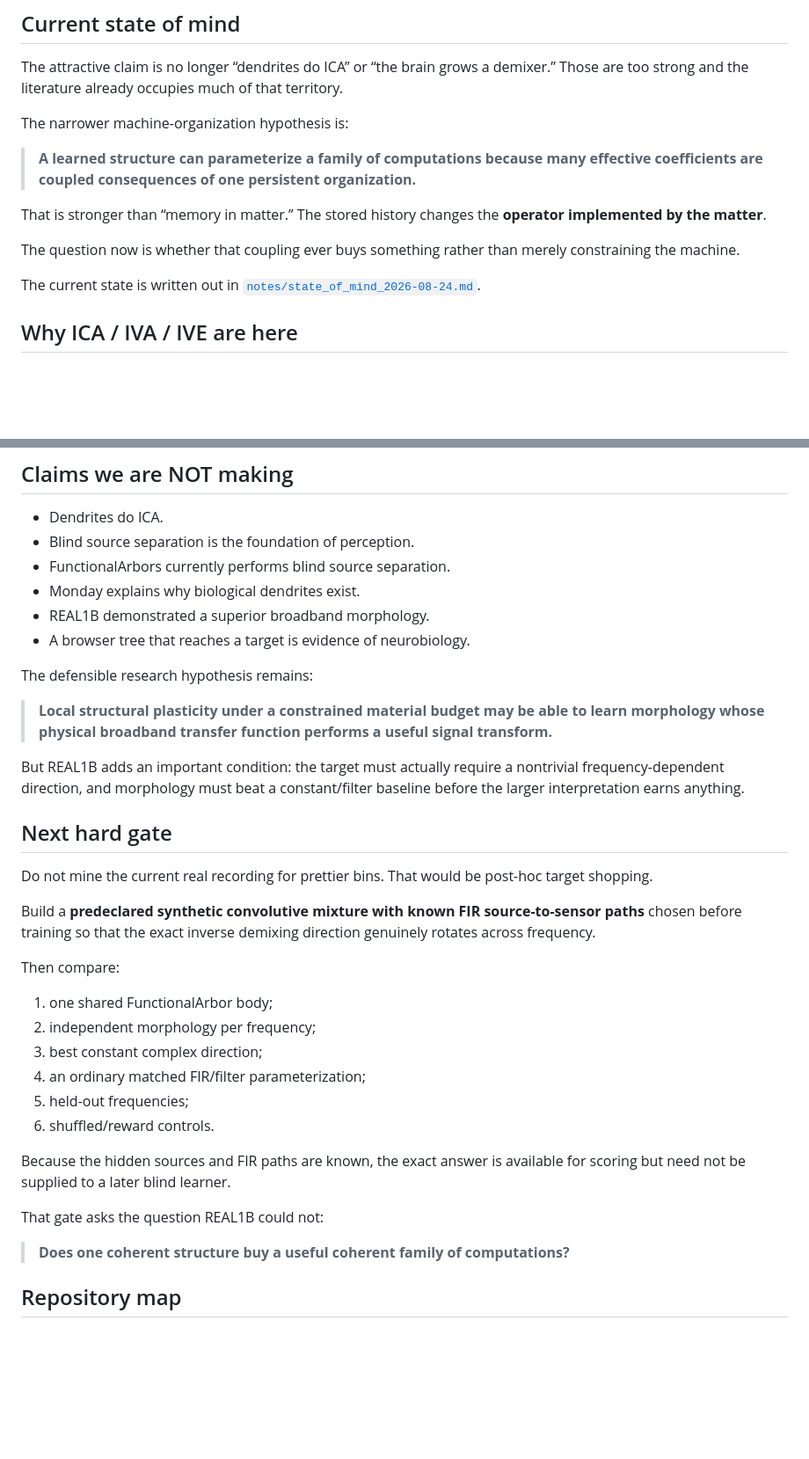
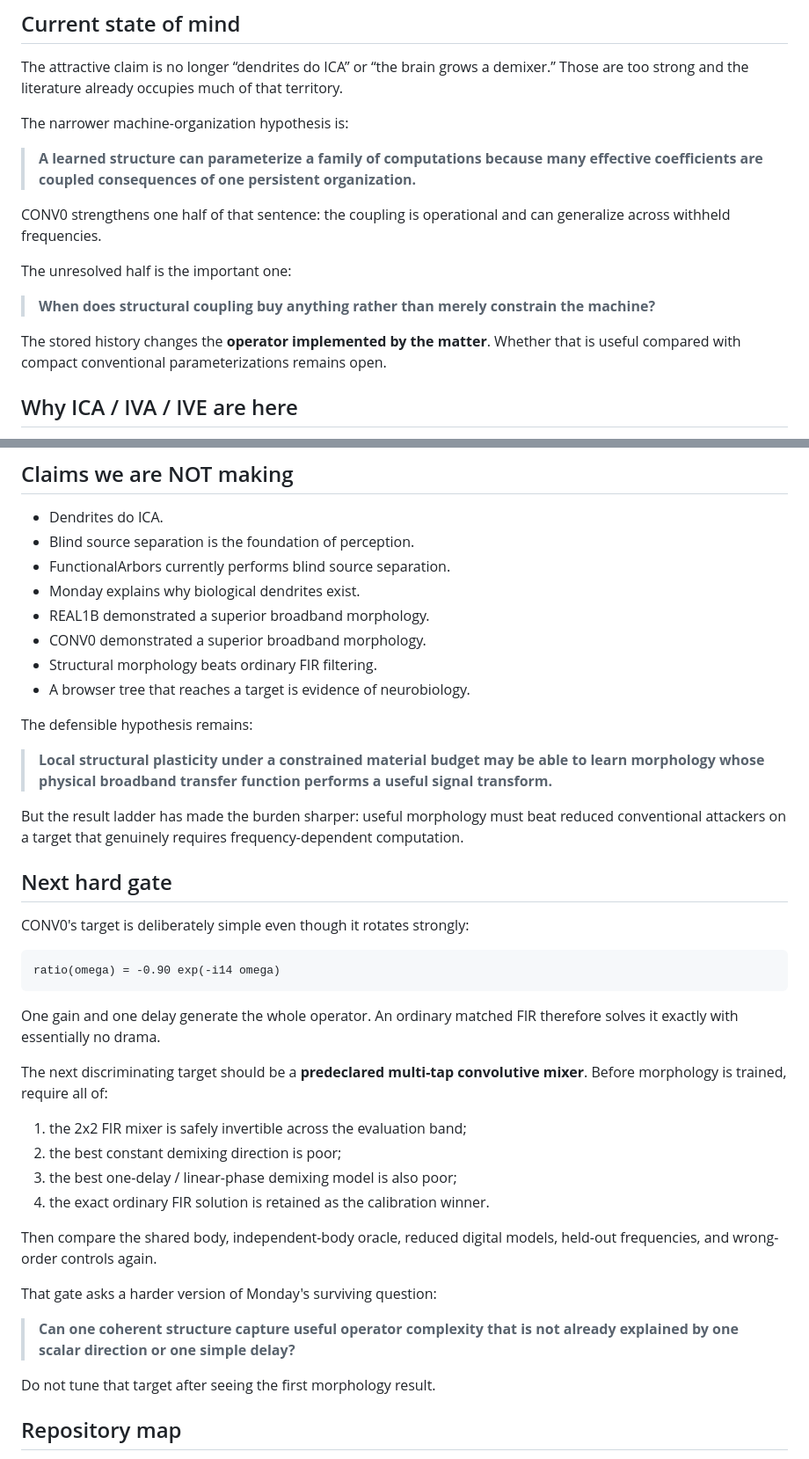
Before and after one commit to anttiluode/Monday, a Markdown page: README.md, 2 parts joined by grey strips. Shown at 88% size. Drawn GitHub-style; blank space fills up the shorter version.

````diff
--- a/README.md
+++ b/README.md
@@ -133,11 +197,13 @@ The narrower machine-organization hypothesis is:
 
 > **A learned structure can parameterize a family of computations because many effective coefficients are coupled consequences of one persistent organization.**
 
-That is stronger than “memory in matter.” The stored history changes the **operator implemented by the matter**.
+CONV0 strengthens one half of that sentence: the coupling is operational and can generalize across withheld frequencies.
 
-The question now is whether that coupling ever buys something rather than merely constraining the machine.
+The unresolved half is the important one:
 
-The current state is written out in [`notes/state_of_mind_2026-08-24.md`](notes/state_of_mind_2026-08-24.md).
+> **When does structural coupling buy anything rather than merely constrain the machine?**
+
+The stored history changes the **operator implemented by the matter**. Whether that is useful compared with compact conventional parameterizations remains open.
 
 ## Why ICA / IVA / IVE are here
 
@@ -179,34 +245,40 @@ These works make it incorrect to say that dendrites + BSS is an unexplored combi
 - FunctionalArbors currently performs blind source separation.
 - Monday explains why biological dendrites exist.
 - REAL1B demonstrated a superior broadband morphology.
+- CONV0 demonstrated a superior broadband morphology.
+- Structural morphology beats ordinary FIR filtering.
 - A browser tree that reaches a target is evidence of neurobiology.
 
-The defensible research hypothesis remains:
+The defensible hypothesis remains:
 
 > **Local structural plasticity under a constrained material budget may be able to learn morphology whose physical broadband transfer function performs a useful signal transform.**
 
-But REAL1B adds an important condition: the target must actually require a nontrivial frequency-dependent direction, and morphology must beat a constant/filter baseline before the larger interpretation earns anything.
+But the result ladder has made the burden sharper: useful morphology must beat reduced conventional attackers on a target that genuinely requires frequency-dependent computation.
 
 ## Next hard gate
 
-Do not mine the current real recording for prettier bins. That would be post-hoc target shopping.
+CONV0's target is deliberately simple even though it rotates strongly:
 
-Build a **predeclared synthetic convolutive mixture with known FIR source-to-sensor paths** chosen before training so that the exact inverse demixing direction genuinely rotates across frequency.
+```text
+ratio(omega) = -0.90 exp(-i14 omega)
+```
 
-Then compare:
+One gain and one delay generate the whole operator. An ordinary matched FIR therefore solves it exactly with essentially no drama.
 
-1. one shared FunctionalArbor body;
-2. independent morphology per frequency;
-3. best constant complex direction;
-4. an ordinary matched FIR/filter parameterization;
-5. held-out frequencies;
-6. shuffled/reward controls.
+The next discriminating target should be a **predeclared multi-tap convolutive mixer**. Before morphology is trained, require all of:
 
-Because the hidden sources and FIR paths are known, the exact answer is available for scoring but need not be supplied to a later blind learner.
+1. the 2x2 FIR mixer is safely invertible across the evaluation band;
+2. the best constant demixing direction is poor;
+3. the best one-delay / linear-phase demixing model is also poor;
+4. the exact ordinary FIR solution is retained as the calibration winner.
 
-That gate asks the question REAL1B could not:
+Then compare the shared body, independent-body oracle, reduced digital models, held-out frequencies, and wrong-order controls again.
 
-> **Does one coherent structure buy a useful coherent family of computations?**
+That gate asks a harder version of Monday's surviving question:
+
+> **Can one coherent structure capture useful operator complexity that is not already explained by one scalar direction or one simple delay?**
+
+Do not tune that target after seeing the first morphology result.
 
 ## Repository map
 
````
Also changed, not shown: other parts of README.md (+84 -20 lines).
